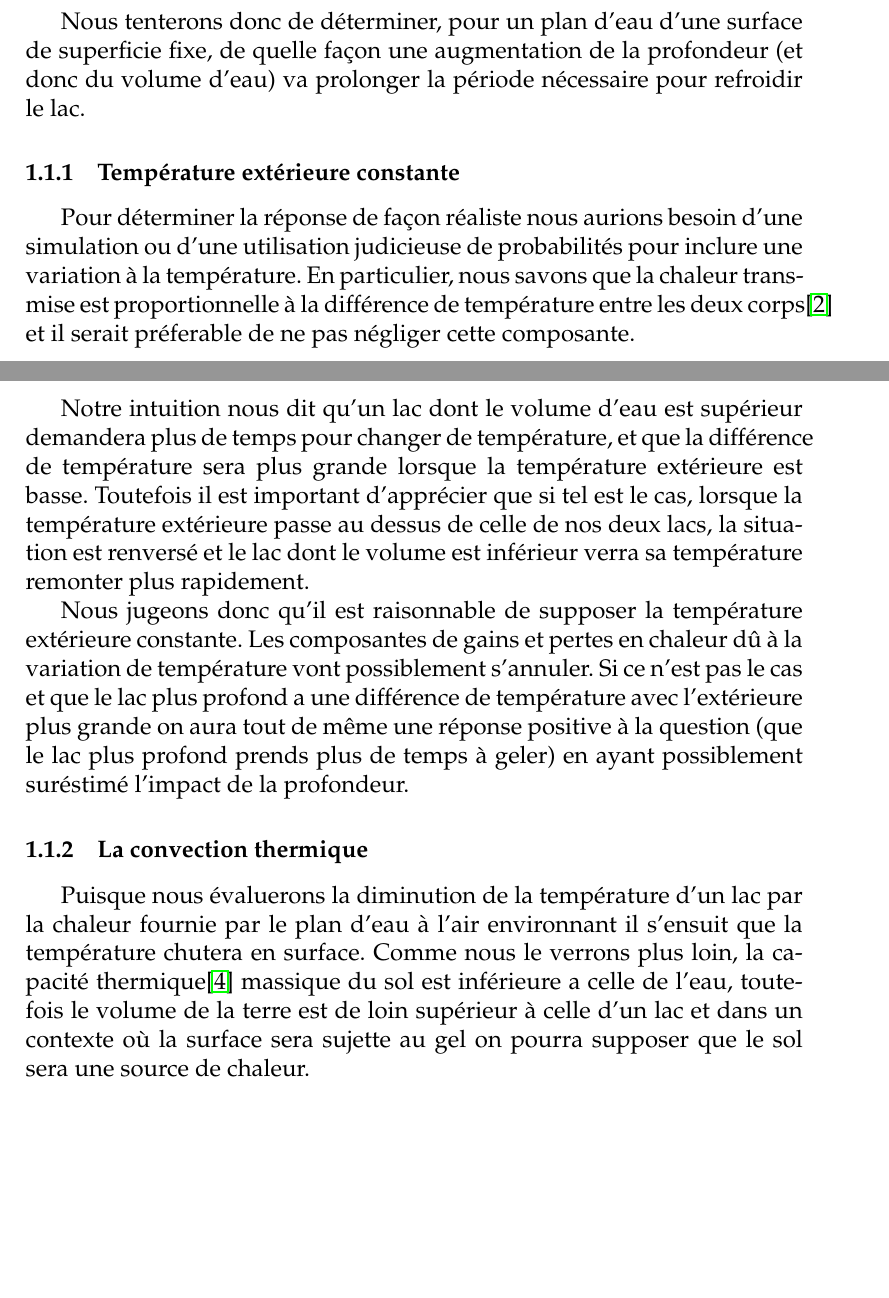
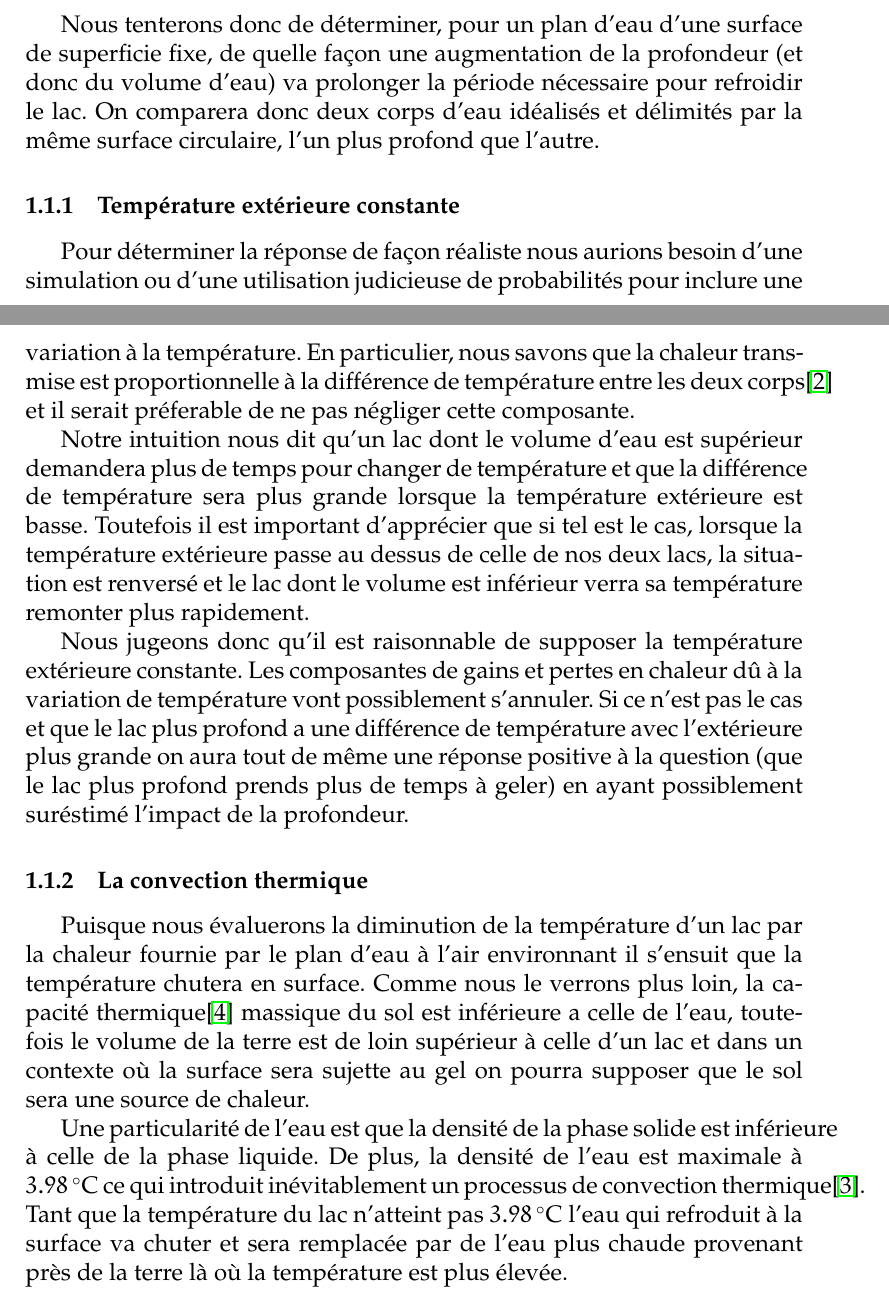
Before and after one commit to davidgrenier/MoreMathIntoLatex, a LaTeX document (projet2.tex): two parts of pages 1 and 2 of 3, joined at a grey line, cut so that both start at the same text, the shorter picture padded with empty space. Compiled offline with pdfLaTeX.

Commit message:
Convection progress

```diff
--- a/projet2.tex
+++ b/projet2.tex
@@ -7,6 +7,8 @@
 \usepackage{graphicx}
 \usepackage{hyperref}
 \usepackage[french]{babel}
+\usepackage{gensymb}
+\usepackage{siunitx}
 
 \begin{document}
 \section{Impact de la profondeur}
@@ -35,7 +37,8 @@ encadrer la question des simplifications suivantes:
 
 Nous tenterons donc de d\'eterminer, pour un plan d'eau d'une surface de superficie fixe, de quelle fa\c
 con une augmentation de la profondeur (et donc du volume d'eau) va prolonger la p\'eriode n\'ecessaire
-pour refroidir le lac.
+pour refroidir le lac. On comparera donc deux corps d'eau id\'ealis\'es et d\'elimit\'es par la m\^eme
+surface circulaire, l'un plus profond que l'autre.
 
 \subsubsection{Temp\'erature ext\'erieure constante}
 
@@ -45,7 +48,7 @@ nous savons que la chaleur transmise est proportionnelle \`a la diff\'erence de
 deux corps\cite{Fourier} et il serait pr\'eferable de ne pas n\'egliger cette composante.
 
 Notre intuition nous dit qu'un lac dont le volume d'eau est sup\'erieur demandera plus de temps pour
-changer de temp\'erature, et que la diff\'erence de temp\'erature sera plus grande lorsque la
+changer de temp\'erature et que la diff\'erence de temp\'erature sera plus grande lorsque la
 temp\'erature ext\'erieure est basse. Toutefois il est important d'appr\'ecier que si tel est le cas,
 lorsque la temp\'erature ext\'erieure passe au dessus de celle de nos deux lacs, la situation est
 renvers\'e et le lac dont le volume est inf\'erieur verra sa temp\'erature remonter plus rapidement.
@@ -64,6 +67,12 @@ plus loin, la capacit\'e thermique\cite{CapTherm} massique du sol est inf\'erieu
 toutefois le volume de la terre est de loin sup\'erieur \`a celle d'un lac et dans un contexte o\`u la
 surface sera sujette au gel on pourra supposer que le sol sera une source de chaleur.
 
+Une particularit\'e de l'eau est que la densit\'e de la phase solide est inf\'erieure \`a celle de la
+phase liquide. De plus, la densit\'e de l'eau est maximale \`a $\SI{3.98}{\celsius}$ ce qui introduit
+in\'evitablement un processus de convection thermique\cite{ConvNat}. Tant que la temp\'erature du lac
+n'atteint pas $\SI{3.98}{\celsius}$ l'eau qui refroduit \`a la surface va chuter et sera remplac\'ee par
+de l'eau plus chaude provenant pr\`es de la terre l\`a o\`u la temp\'erature est plus \'elev\'ee.
+
 \clearpage
 \begin{thebibliography}{Xyz}
     \bibitem{Lac}
```
Also changed, not shown: projet2.tex (2 more changed lines).
